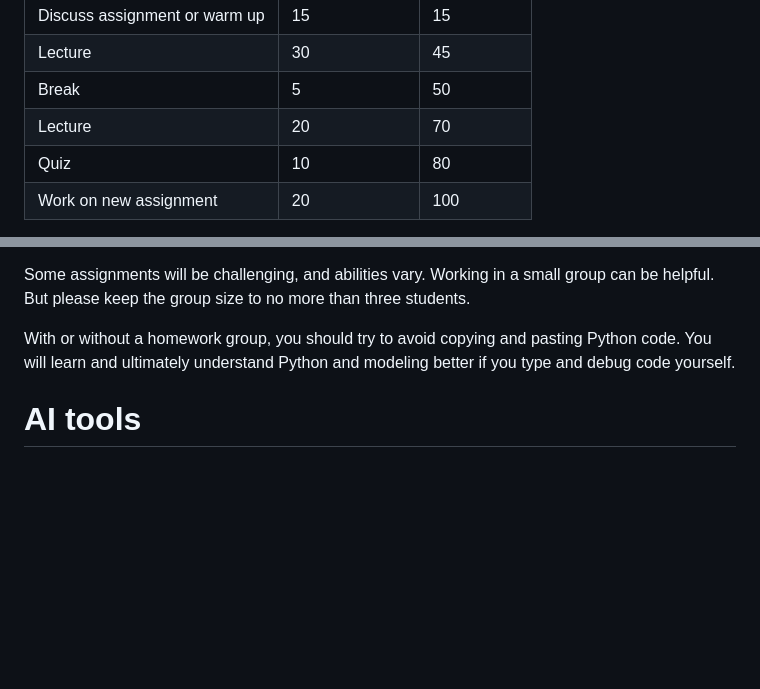
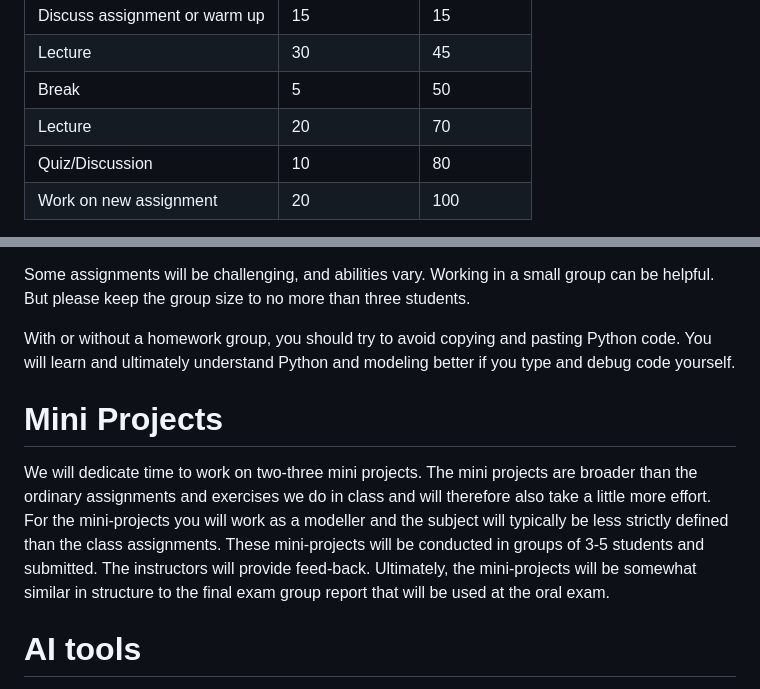
Before and after one commit to AU-BCE-EE/course-modelling-2025, a Markdown page: course_info.md, 2 parts joined by grey strips. Drawn GitHub-style; blank space fills up the shorter version.

Commit message:
Update course_info.md
add mini-projects, some minor comments/additions

```diff
--- a/course_info.md
+++ b/course_info.md
@@ -26,7 +26,7 @@ We expect that a typical class will be run something like this:
 | Lecture                          | 30                 |   45        |
 | Break                            |  5                 |   50        |
 | Lecture                          | 20                 |   70        |
-| Quiz                             | 10                 |   80        |
+| Quiz/Discussion                  | 10                 |   80        |
 | Work on new assignment           | 20                 |  100        |
 
 You should be sure to always bring a laptop with Python 3 and Spyder or your preferred script editor installed to class.
@@ -72,6 +72,12 @@ But please keep the group size to no more than three students.
 With or without a homework group, you should try to avoid copying and pasting Python code.
 You will learn and ultimately understand Python and modeling better if you type and debug code yourself.
 
+# Mini Projects
+We will dedicate time to work on two-three mini projects. The mini projects are broader than the ordinary assignments and exercises we do in class and will therefore also take a little more effort.
+For the mini-projects you will work as a modeller and the subject will typically be less strictly defined than the class assignments.
+These mini-projects will be conducted in groups of 3-5 students and submitted. The instructors will provide feed-back.
+Ultimately, the mini-projects will be somewhat similar in structure to the final exam group report that will be used at the oral exam.
+
 # AI tools
 ChatGPT and other generative artificial intelligence tools can be extremely good at writing Python code and much more besides.
 We don't know what the future of education or work in science and engineering will look like in the coming years or decades, and AI will almost certainly change both.
```
